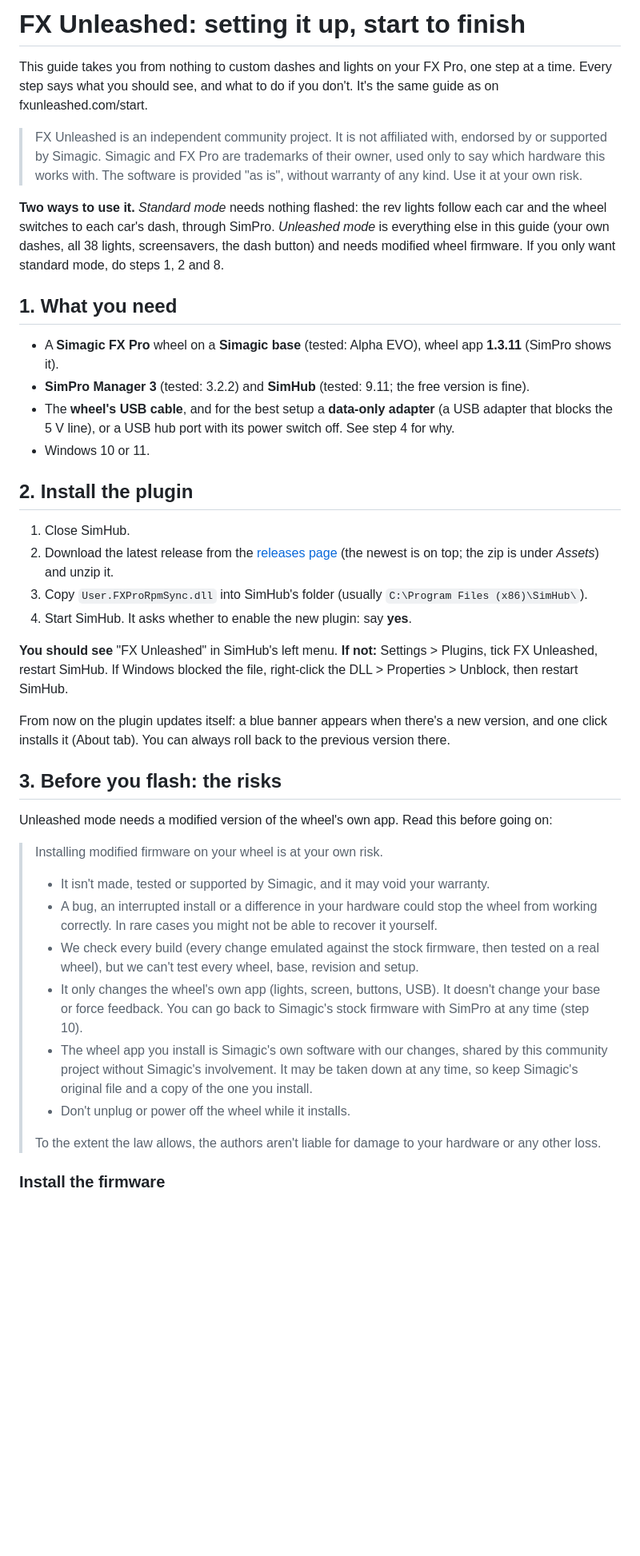
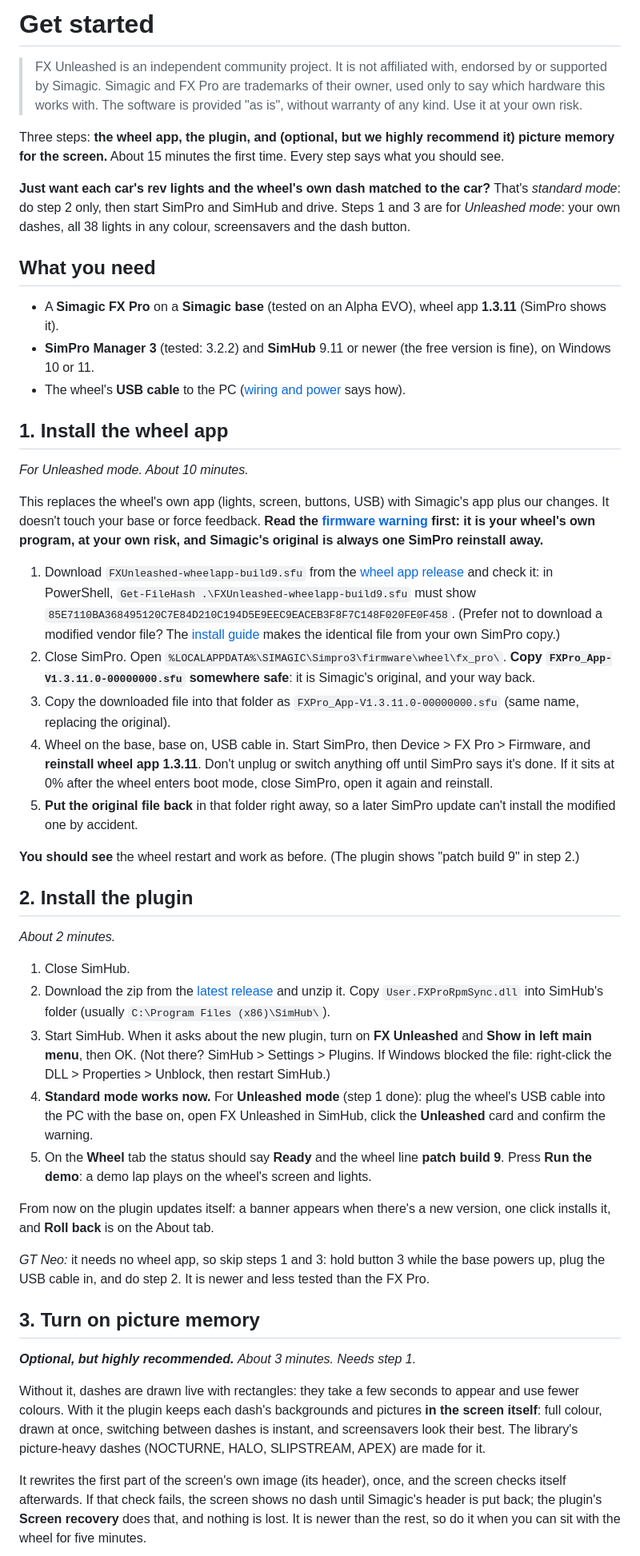
Before and after one commit to fxunleashed/fx-unleashed, a Markdown page: docs/setup.md, the part around one of its changes. Shown at 80% size. Rendered like a GitHub page; blank space fills up the shorter version.

```diff
--- a/docs/setup.md
+++ b/docs/setup.md
@@ -1,55 +1,76 @@
-# FX Unleashed: setting it up, start to finish
-
-This guide takes you from nothing to custom dashes and lights on your FX Pro, one step at a time. Every step says
-what you should see, and what to do if you don't. It's the same guide as on fxunleashed.com/start.
+# Get started
 
 > FX Unleashed is an independent community project. It is not affiliated with, endorsed by or supported by Simagic.
 > Simagic and FX Pro are trademarks of their owner, used only to say which hardware this works with. The software is
 > provided "as is", without warranty of any kind. Use it at your own risk.
 
-**Two ways to use it.** *Standard mode* needs nothing flashed: the rev lights follow each car and the wheel switches to
-each car's dash, through SimPro. *Unleashed mode* is everything else in this guide (your own dashes, all 38 lights,
-screensavers, the dash button) and needs modified wheel firmware. If you only want standard mode, do steps 1, 2 and 8.
+Three steps: **the wheel app, the plugin, and (optional, but we highly recommend it) picture memory for the screen.**
+About 15 minutes the first time. Every step says what you should see.
 
-## 1. What you need
+**Just want each car's rev lights and the wheel's own dash matched to the car?** That's *standard mode*: do step 2 only,
+then start SimPro and SimHub and drive. Steps 1 and 3 are for *Unleashed mode*: your own dashes, all 38 lights in any
+colour, screensavers and the dash button.
 
-- A **Simagic FX Pro** wheel on a **Simagic base** (tested: Alpha EVO), wheel app **1.3.11** (SimPro shows it).
-- **SimPro Manager 3** (tested: 3.2.2) and **SimHub** (tested: 9.11; the free version is fine).
-- The **wheel's USB cable**, and for the best setup a **data-only adapter** (a USB adapter that blocks the 5 V line),
-  or a USB hub port with its power switch off. See step 4 for why.
-- Windows 10 or 11.
+## What you need
+
+- A **Simagic FX Pro** on a **Simagic base** (tested on an Alpha EVO), wheel app **1.3.11** (SimPro shows it).
+- **SimPro Manager 3** (tested: 3.2.2) and **SimHub** 9.11 or newer (the free version is fine), on Windows 10 or 11.
+- The wheel's **USB cable** to the PC ([wiring and power](#wiring-and-power) says how).
+
+## 1. Install the wheel app
+
+*For Unleashed mode. About 10 minutes.*
+
+This replaces the wheel's own app (lights, screen, buttons, USB) with Simagic's app plus our changes. It doesn't touch your
+base or force feedback. **Read the [firmware warning](https://fxunleashed.com/firmware/) first: it is your wheel's own program, at your own risk,
+and Simagic's original is always one SimPro reinstall away.**
+
+1. Download `FXUnleashed-wheelapp-build9.sfu` from the [wheel app release](https://github.com/fxunleashed/fx-unleashed-firmware/releases/latest)
+   and check it: in PowerShell, `Get-FileHash .\FXUnleashed-wheelapp-build9.sfu` must show
+   `85E7110BA368495120C7E84D210C194D5E9EEC9EACEB3F8F7C148F020FE0F458`. (Prefer not to download a modified vendor file? The
+   [install guide](https://github.com/fxunleashed/fx-unleashed-firmware/blob/main/docs/install.md) makes the identical file
+   from your own SimPro copy.)
+2. Close SimPro. Open `%LOCALAPPDATA%\SIMAGIC\Simpro3\firmware\wheel\fx_pro\`. **Copy `FXPro_App-V1.3.11.0-00000000.sfu`
+   somewhere safe**: it is Simagic's original, and your way back.
+3. Copy the downloaded file into that folder as `FXPro_App-V1.3.11.0-00000000.sfu` (same name, replacing the original).
+4. Wheel on the base, base on, USB cable in. Start SimPro, then Device > FX Pro > Firmware, and **reinstall wheel app
+   1.3.11**. Don't unplug or switch anything off until SimPro says it's done. If it sits at 0% after the wheel enters boot
+   mode, close SimPro, open it again and reinstall.
+5. **Put the original file back** in that folder right away, so a later SimPro update can't install the modified one by accident.
+
+**You should see** the wheel restart and work as before. (The plugin shows "patch build 9" in step 2.)
 
 ## 2. Install the plugin
 
+*About 2 minutes.*
+
 1. Close SimHub.
-2. Download the latest release from the [releases page](https://github.com/fxunleashed/fx-unleashed/releases) (the newest is on top; the zip is under *Assets*) and unzip it.
-3. Copy `User.FXProRpmSync.dll` into SimHub's folder (usually `C:\Program Files (x86)\SimHub\`).
-4. Start SimHub. It asks whether to enable the new plugin: say **yes**.
+2. Download the zip from the [latest release](https://github.com/fxunleashed/fx-unleashed/releases/latest) and unzip it. Copy
+   `User.FXProRpmSync.dll` into SimHub's folder (usually `C:\Program Files (x86)\SimHub\`).
+3. Start SimHub. When it asks about the new plugin, turn on **FX Unleashed** and **Show in left main menu**, then OK.
+   (Not there? SimHub > Settings > Plugins. If Windows blocked the file: right-click the DLL > Properties > Unblock, then
+   restart SimHub.)
+4. **Standard mode works now.** For **Unleashed mode** (step 1 done): plug the wheel's USB cable into the PC with the base on,
+   open FX Unleashed in SimHub, click the **Unleashed** card and confirm the warning.
+5. On the **Wheel** tab the status should say **Ready** and the wheel line **patch build 9**. Press **Run the demo**: a demo
+   lap plays on the wheel's screen and lights.
 
-**You should see** "FX Unleashed" in SimHub's left menu. **If not:** Settings > Plugins, tick FX Unleashed, restart
-SimHub. If Windows blocked the file, right-click the DLL > Properties > Unblock, then restart SimHub.
+From now on the plugin updates itself: a banner appears when there's a new version, one click installs it, and **Roll back**
+is on the About tab.
 
-From now on the plugin updates itself: a blue banner appears when there's a new version, and one click installs it
-(About tab). You can always roll back to the previous version there.
+*GT Neo:* it needs no wheel app, so skip steps 1 and 3: hold button 3 while the base powers up, plug the USB cable in, and
+do step 2. It is newer and less tested than the FX Pro.
 
-## 3. Before you flash: the risks
+## 3. Turn on picture memory
 
-Unleashed mode needs a modified version of the wheel's own app. Read this before going on:
+***Optional, but highly recommended.*** *About 3 minutes. Needs step 1.*
 
-> Installing modified firmware on your wheel is at your own risk.
-> - It isn't made, tested or supported by Simagic, and it may void your warranty.
-> - A bug, an interrupted install or a difference in your hardware could stop the wheel from working correctly. In
->   rare cases you might not be able to recover it yourself.
-> - We check every build (every change emulated against the stock firmware, then tested on a real wheel), but we
->   can't test every wheel, base, revision and setup.
-> - It only changes the wheel's own app (lights, screen, buttons, USB). It doesn't change your base or force
->   feedback. You can go back to Simagic's stock firmware with SimPro at any time (step 10).
-> - The wheel app you install is Simagic's own software with our changes, shared by this community project without
->   Simagic's involvement. It may be taken down at any time, so keep Simagic's original file and a copy of the one you
->   install.
-> - Don't unplug or power off the wheel while it installs.
->
-> To the extent the law allows, the authors aren't liable for damage to your hardware or any other loss.
+Without it, dashes are drawn live with rectangles: they take a few seconds to appear and use fewer colours. With it the
+plugin keeps each dash's backgrounds and pictures **in the screen itself**: full colour, drawn at once, switching between
+dashes is instant, and screensavers look their best. The library's picture-heavy dashes (NOCTURNE, HALO, SLIPSTREAM, APEX)
+are made for it.
 
-### Install the firmware
+It rewrites the first part of the screen's own image (its header), once, and the screen checks itself afterwards. If that
+check fails, the screen shows no dash until Simagic's header is put back; the plugin's **Screen recovery** does that, and
+nothing is lost. It is newer than the rest, so do it when you can sit with the wheel for five minutes.
 
```
Also changed, not shown: other parts of docs/setup.md (+54 -82 lines).
